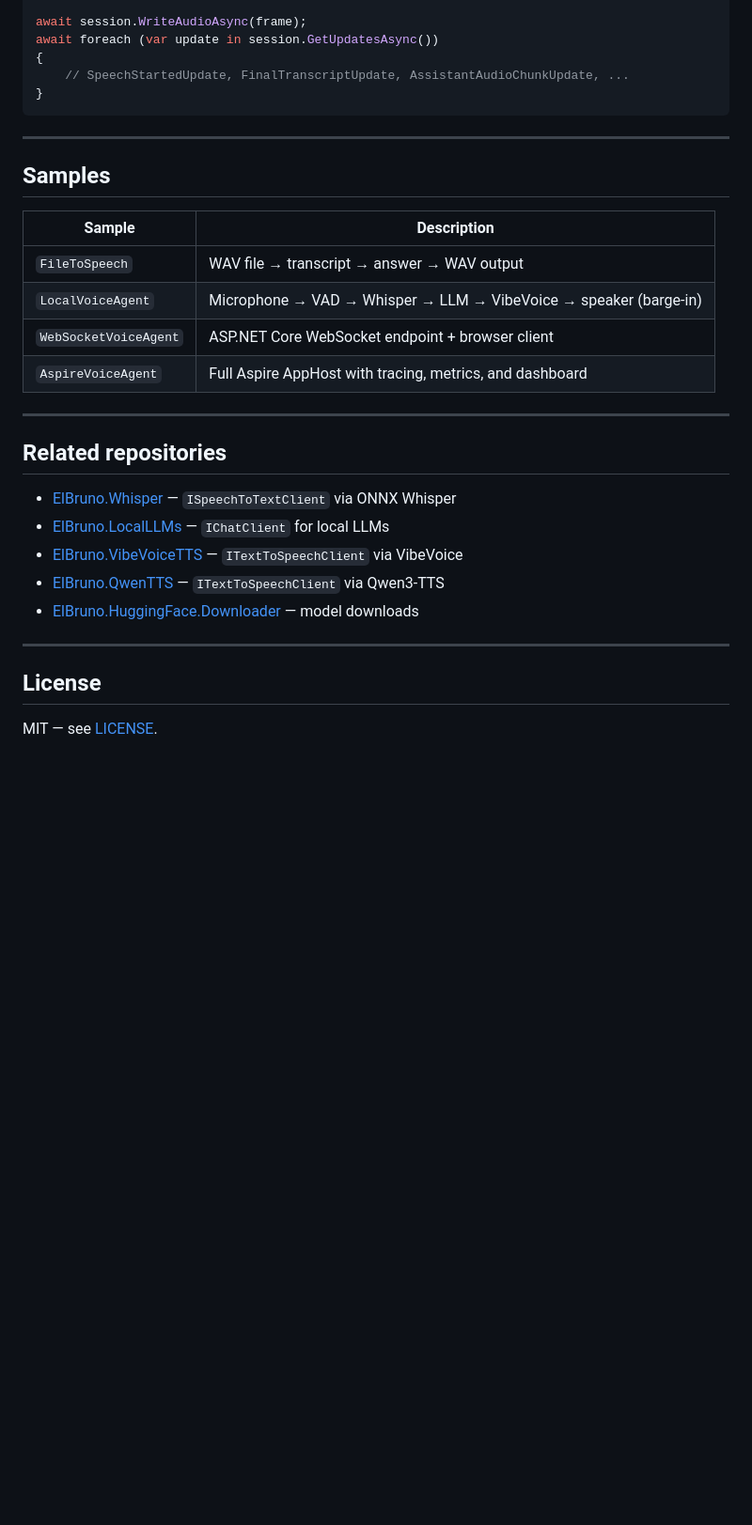
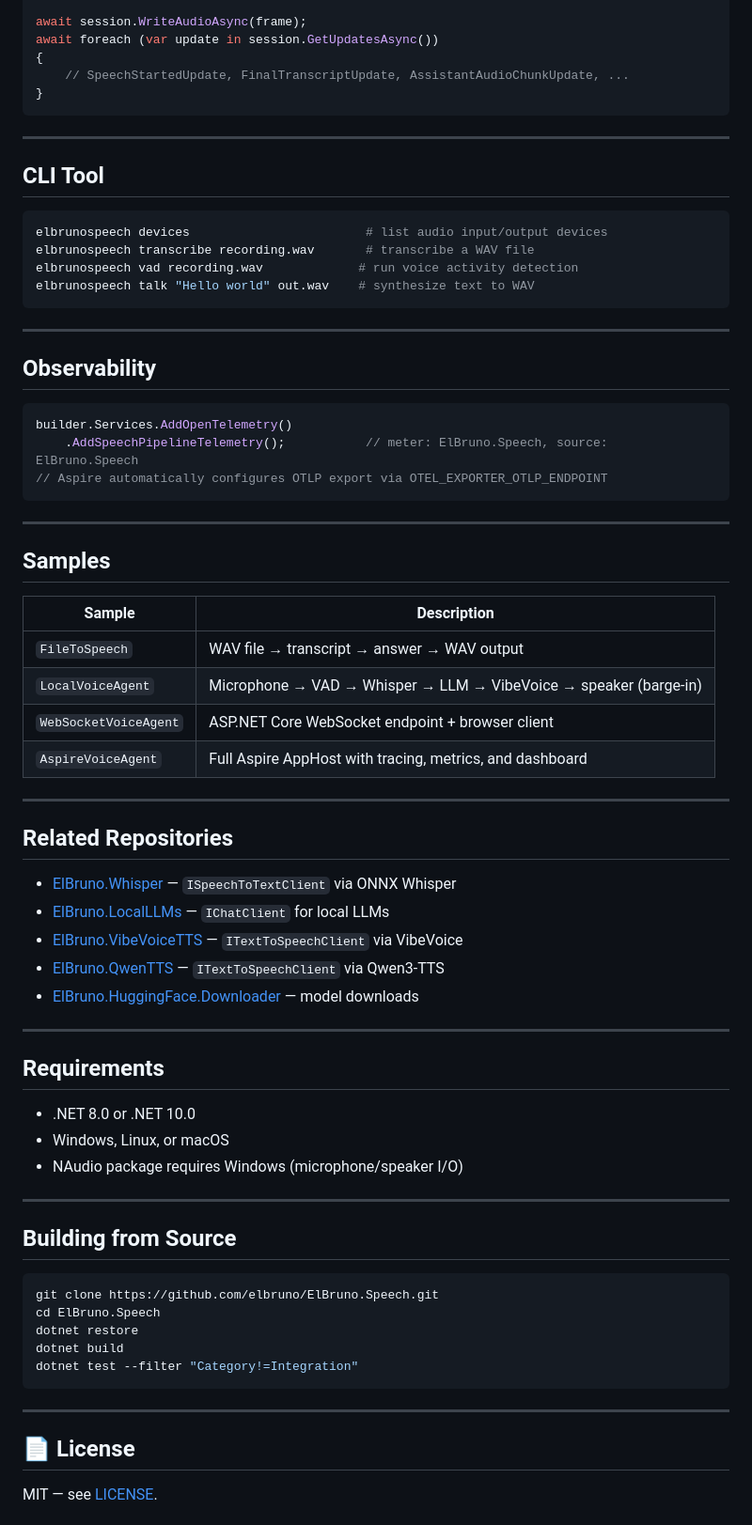
Before and after one commit to elbruno/ElBruno.Speech, a Markdown page: README.md, the part around one of its changes. Shown at 94% size. Rendered like a GitHub page; blank space fills up the shorter version.

````diff
--- a/README.md
+++ b/README.md
@@ -80,6 +102,27 @@ await foreach (var update in session.GetUpdatesAsync())
 
 ---
 
+## CLI Tool
+
+```bash
+elbrunospeech devices                        # list audio input/output devices
+elbrunospeech transcribe recording.wav       # transcribe a WAV file
+elbrunospeech vad recording.wav             # run voice activity detection
+elbrunospeech talk "Hello world" out.wav    # synthesize text to WAV
+```
+
+---
+
+## Observability
+
+```csharp
+builder.Services.AddOpenTelemetry()
+    .AddSpeechPipelineTelemetry();           // meter: ElBruno.Speech, source: ElBruno.Speech
+// Aspire automatically configures OTLP export via OTEL_EXPORTER_OTLP_ENDPOINT
+```
+
+---
+
 ## Samples
 
 | Sample | Description |
@@ -91,7 +134,7 @@ await foreach (var update in session.GetUpdatesAsync())
 
 ---
 
-## Related repositories
+## Related Repositories
 
 - [ElBruno.Whisper](https://github.com/elbruno/ElBruno.Whisper) — `ISpeechToTextClient` via ONNX Whisper
 - [ElBruno.LocalLLMs](https://github.com/elbruno/ElBruno.LocalLLMs) — `IChatClient` for local LLMs
@@ -101,6 +144,26 @@ await foreach (var update in session.GetUpdatesAsync())
 
 ---
 
-## License
+## Requirements
+
+- .NET 8.0 or .NET 10.0
+- Windows, Linux, or macOS
+- NAudio package requires Windows (microphone/speaker I/O)
+
+---
+
+## Building from Source
+
+```bash
+git clone https://github.com/elbruno/ElBruno.Speech.git
+cd ElBruno.Speech
+dotnet restore
+dotnet build
+dotnet test --filter "Category!=Integration"
+```
+
+---
+
+## 📄 License
 
 MIT — see [LICENSE](LICENSE).
````
Also changed, not shown: other parts of README.md (+59 -14 lines).
